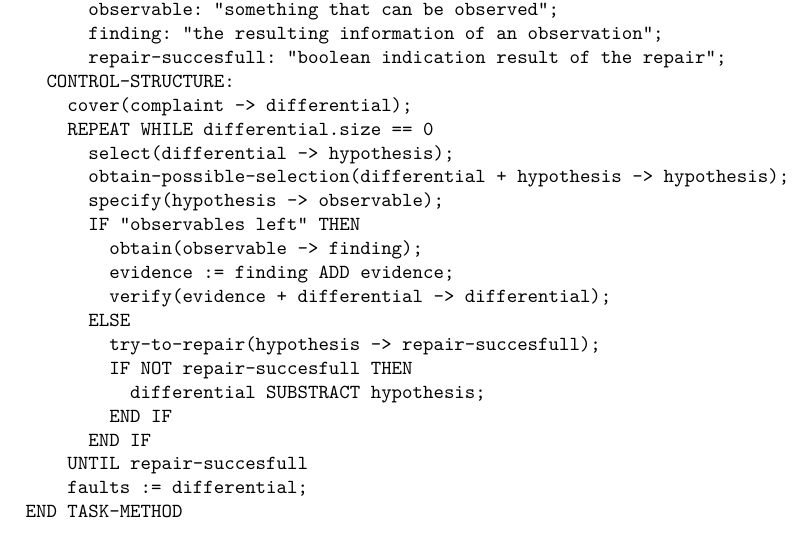
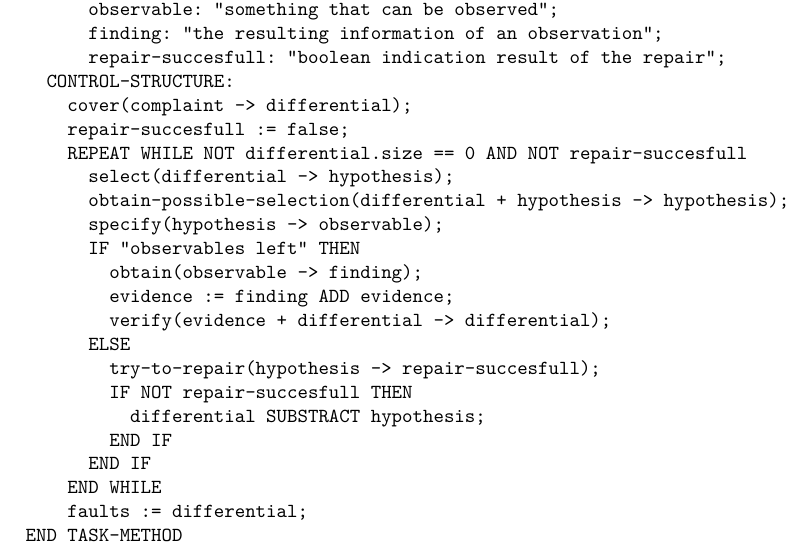
Before and after one commit to tychobismeijer/VU-KMM, a LaTeX document (doc/document/document.tex, which reads doc/document/knowledge-model.tex): part of page 19 of 34, cut so that both start at the same text. Compiled offline with pdfLaTeX.

Commit message:
small improvement to task method

```diff
--- a/doc/document/knowledge-model.tex
+++ b/doc/document/knowledge-model.tex
@@ -152,7 +152,8 @@ TASK-METHOD augmented-causal-covering
       repair-succesfull: "boolean indication result of the repair";
   CONTROL-STRUCTURE:
     cover(complaint -> differential);
-    REPEAT WHILE differential.size == 0
+    repair-succesfull := false;
+    REPEAT WHILE NOT differential.size == 0 AND NOT repair-succesfull
       select(differential -> hypothesis);
       obtain-possible-selection(differential + hypothesis -> hypothesis);
       specify(hypothesis -> observable);
@@ -166,7 +167,7 @@ TASK-METHOD augmented-causal-covering
           differential SUBSTRACT hypothesis;
         END IF
       END IF
-    UNTIL repair-succesfull
+    END WHILE
     faults := differential;
 END TASK-METHOD
 
```
